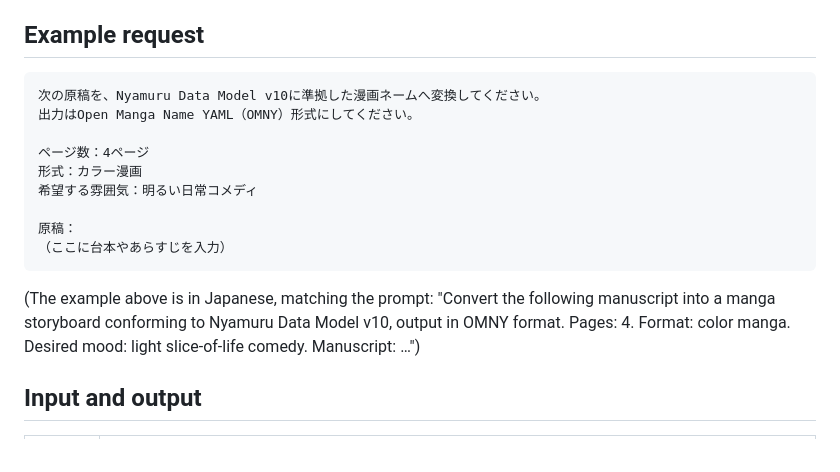
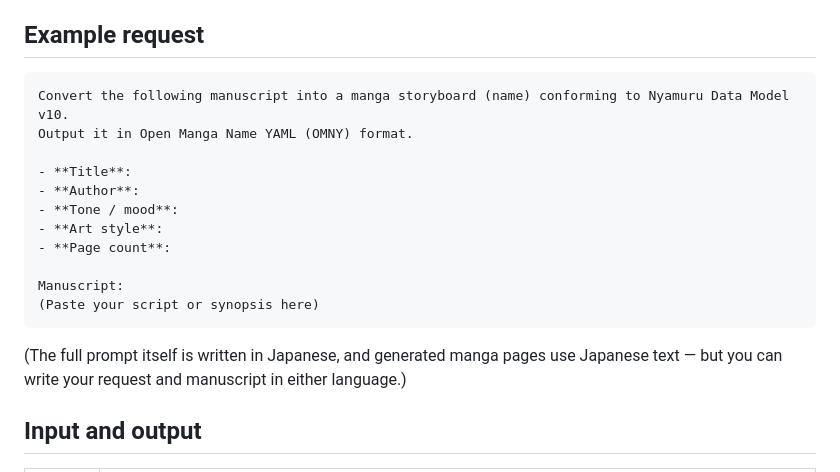
Before and after one commit to sa-san10/nyamuru-manga-name-studio, a Markdown page: src/content/nyamuru-manga-generation-prompt-readme.en.md, the part around the change. GitHub-like rendering.

Commit message:
英語版説明書の依頼例を英訳し、記入欄つきの最新構成に同期
Co-Authored-By: Claude Fable 5 <noreply@anthropic.com>

````diff
--- a/src/content/nyamuru-manga-generation-prompt-readme.en.md
+++ b/src/content/nyamuru-manga-generation-prompt-readme.en.md
@@ -46,18 +46,20 @@ This prompt assumes an LLM at the level of Claude Fable 5 or above.
 ## Example request
 
 ```text
-次の原稿を、Nyamuru Data Model v10に準拠した漫画ネームへ変換してください。
-出力はOpen Manga Name YAML（OMNY）形式にしてください。
+Convert the following manuscript into a manga storyboard (name) conforming to Nyamuru Data Model v10.
+Output it in Open Manga Name YAML (OMNY) format.
 
-ページ数：4ページ
-形式：カラー漫画
-希望する雰囲気：明るい日常コメディ
+- **Title**:
+- **Author**:
+- **Tone / mood**:
+- **Art style**:
+- **Page count**:
 
-原稿：
-（ここに台本やあらすじを入力）
+Manuscript:
+(Paste your script or synopsis here)
 ```
 
-(The example above is in Japanese, matching the prompt: "Convert the following manuscript into a manga storyboard conforming to Nyamuru Data Model v10, output in OMNY format. Pages: 4. Format: color manga. Desired mood: light slice-of-life comedy. Manuscript: …")
+(The full prompt itself is written in Japanese, and generated manga pages use Japanese text — but you can write your request and manuscript in either language.)
 
 ## Input and output
 
````
